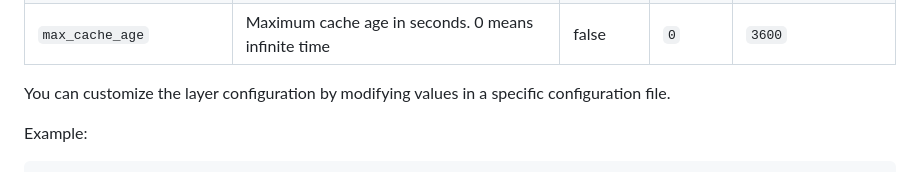
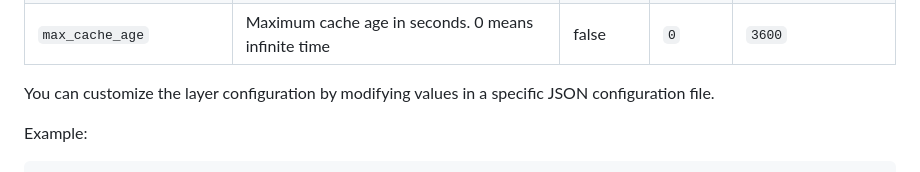
Before and after one commit to mvt-proj/mvt-rs, a Markdown page: README.md, the part around the change. Rendered like a GitHub page.

```diff
--- a/README.md
+++ b/README.md
@@ -36,7 +36,7 @@ Each layer intended for publication is defined as a JSON file with the fields as
 
 
 
-You can customize the layer configuration by modifying values in a specific configuration file.
+You can customize the layer configuration by modifying values in a specific JSON configuration file.
 
 Example:
 
```
